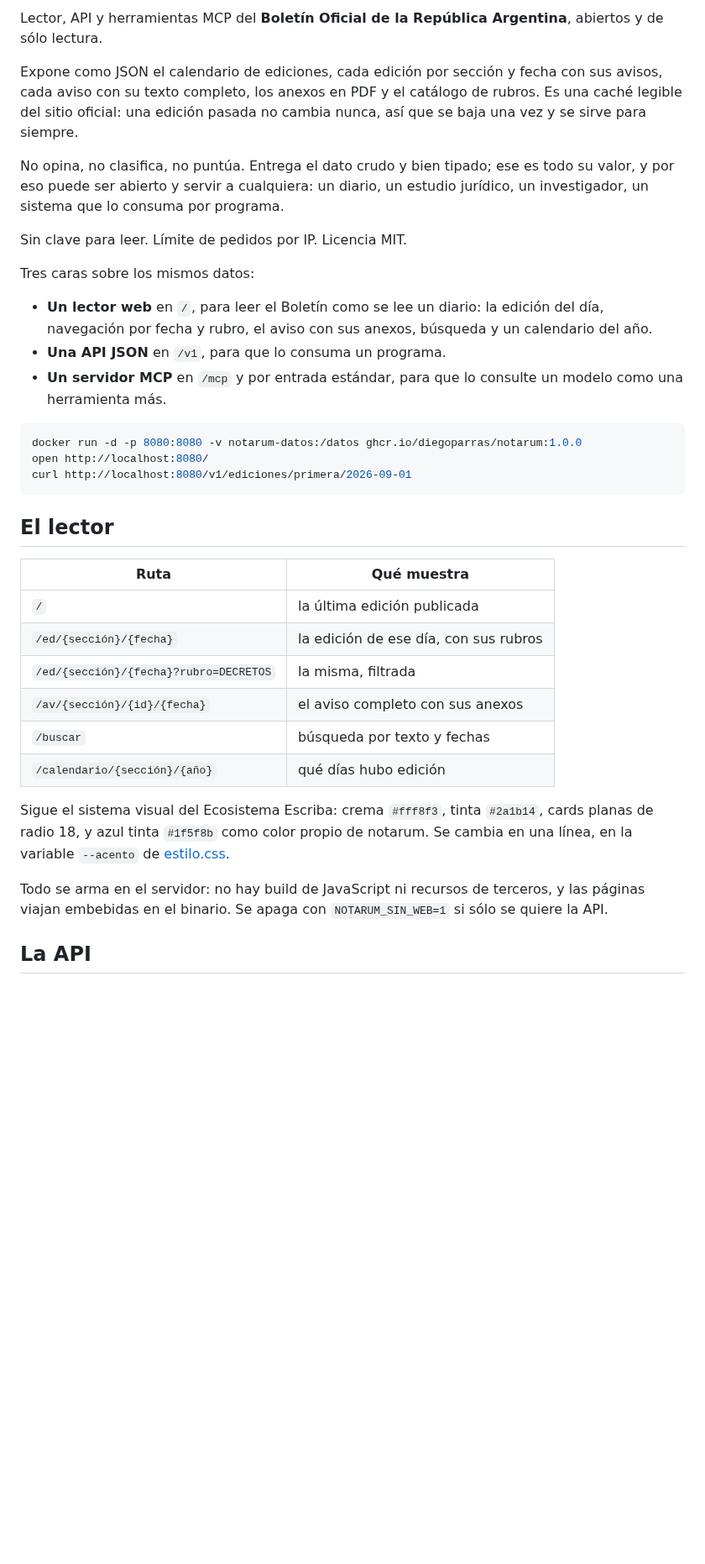
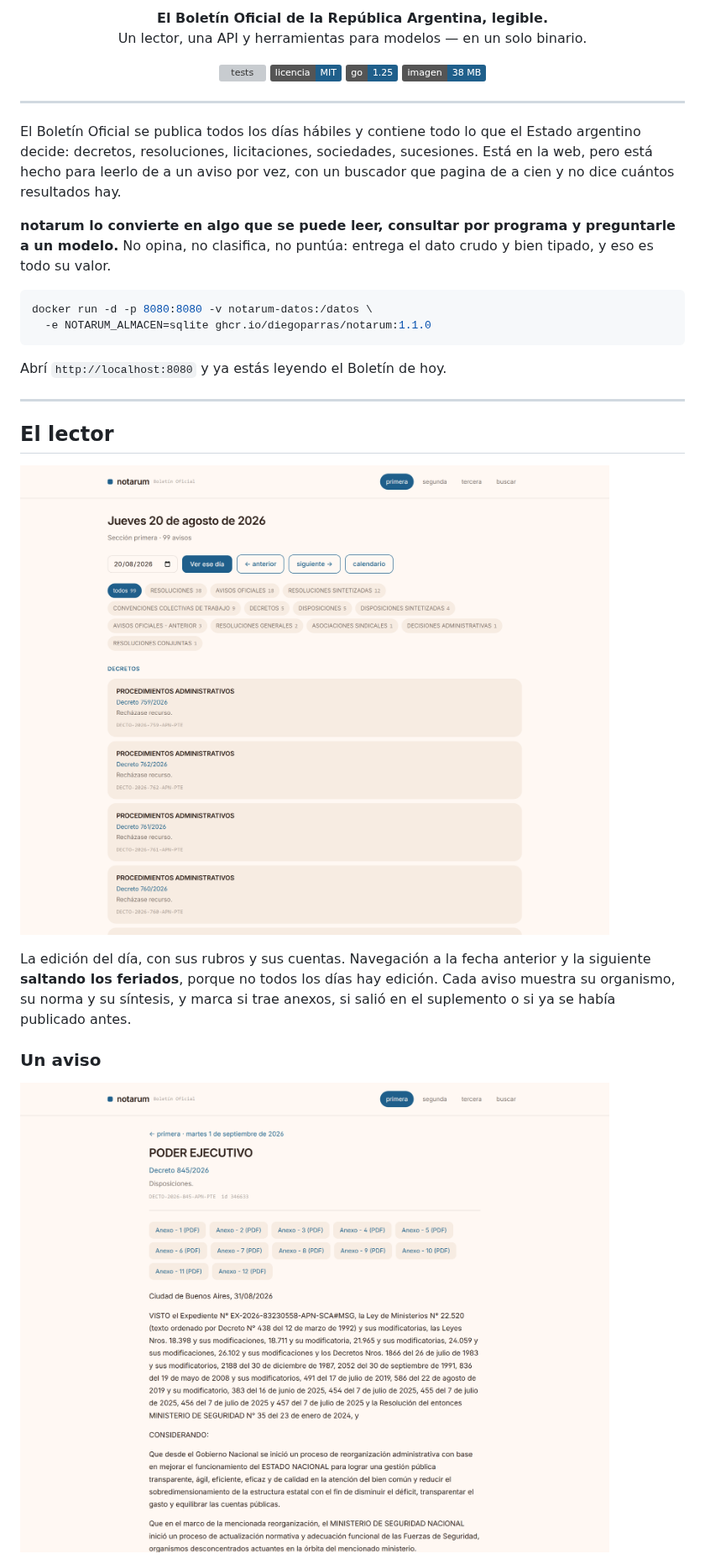
Before and after one commit to diegoparras/notarum, a Markdown page: README.md, the part around one of its changes. Shown at 84% size. GitHub-like rendering; pictures changed too: docs/img/aviso.png (added), docs/img/lector.png (added); badges without logos; blank space fills up the shorter version; grey boxes are pictures that could not be loaded.

````diff
--- a/README.md
+++ b/README.md
@@ -2,52 +2,46 @@
 
-Lector, API y herramientas MCP del **Boletín Oficial de la República Argentina**,
-abiertos y de sólo lectura.
+<p align="center">
+  <strong>El Boletín Oficial de la República Argentina, legible.</strong><br>
+  Un lector, una API y herramientas para modelos — en un solo binario.
+</p>
 
-Expone como JSON el calendario de ediciones, cada edición por sección y fecha
-con sus avisos, cada aviso con su texto completo, los anexos en PDF y el
-catálogo de rubros. Es una caché legible del sitio oficial: una edición pasada
-no cambia nunca, así que se baja una vez y se sirve para siempre.
+<p align="center">
+  <a href="https://github.com/diegoparras/notarum/actions/workflows/ci.yml"><img alt="tests" src="https://github.com/diegoparras/notarum/actions/workflows/ci.yml/badge.svg"></a>
+  <a href="LICENSE"><img alt="licencia MIT" src="https://img.shields.io/badge/licencia-MIT-1f5f8b"></a>
+  <img alt="Go" src="https://img.shields.io/badge/go-1.25-1f5f8b">
+  <img alt="imagen" src="https://img.shields.io/badge/imagen-38%20MB-1f5f8b">
+</p>
 
-No opina, no clasifica, no puntúa. Entrega el dato crudo y bien tipado; ese es
-todo su valor, y por eso puede ser abierto y servir a cualquiera: un diario, un
-estudio jurídico, un investigador, un sistema que lo consuma por programa.
+---
 
-Sin clave para leer. Límite de pedidos por IP. Licencia MIT.
+El Boletín Oficial se publica todos los días hábiles y contiene todo lo que el
+Estado argentino decide: decretos, resoluciones, licitaciones, sociedades,
+sucesiones. Está en la web, pero está hecho para leerlo de a un aviso por vez,
+con un buscador que pagina de a cien y no dice cuántos resultados hay.
 
-Tres caras sobre los mismos datos:
-
-- **Un lector web** en `/`, para leer el Boletín como se lee un diario:
-  la edición del día, navegación por fecha y rubro, el aviso con sus anexos,
-  búsqueda y un calendario del año.
-- **Una API JSON** en `/v1`, para que lo consuma un programa.
-- **Un servidor MCP** en `/mcp` y por entrada estándar, para que lo consulte
-  un modelo como una herramienta más.
+**notarum lo convierte en algo que se puede leer, consultar por programa y
+preguntarle a un modelo.** No opina, no clasifica, no puntúa: entrega el dato
+crudo y bien tipado, y eso es todo su valor.
 
 ```bash
-docker run -d -p 8080:8080 -v notarum-datos:/datos ghcr.io/diegoparras/notarum:1.0.0
-open http://localhost:8080/
-curl http://localhost:8080/v1/ediciones/primera/2026-09-01
+docker run -d -p 8080:8080 -v notarum-datos:/datos \
+  -e NOTARUM_ALMACEN=sqlite ghcr.io/diegoparras/notarum:1.1.0
 ```
+
+Abrí `http://localhost:8080` y ya estás leyendo el Boletín de hoy.
+
+---
 
 ## El lector
 
-| Ruta | Qué muestra |
-|---|---|
-| `/` | la última edición publicada |
-| `/ed/{sección}/{fecha}` | la edición de ese día, con sus rubros |
-| `/ed/{sección}/{fecha}?rubro=DECRETOS` | la misma, filtrada |
-| `/av/{sección}/{id}/{fecha}` | el aviso completo con sus anexos |
-| `/buscar` | búsqueda por texto y fechas |
-| `/calendario/{sección}/{año}` | qué días hubo edición |
+![El lector de notarum, mostrando la edición del 20 de agosto de 2026 con sus rubros](docs/img/lector.png)
 
-Sigue el sistema visual del Ecosistema Escriba: crema `#fff8f3`, tinta
-`#2a1b14`, cards planas de radio 18, y azul tinta `#1f5f8b` como color propio
-de notarum. Se cambia en una línea, en la variable `--acento` de
-[estilo.css](internal/web/estatico/estilo.css).
+La edición del día, con sus rubros y sus cuentas. Navegación a la fecha
+anterior y la siguiente **saltando los feriados**, porque no todos los días hay
+edición. Cada aviso muestra su organismo, su norma y su síntesis, y marca si
+trae anexos, si salió en el suplemento o si ya se había publicado antes.
 
-Todo se arma en el servidor: no hay build de JavaScript ni recursos de
-terceros, y las páginas viajan embebidas en el binario. Se apaga con
-`NOTARUM_SIN_WEB=1` si sólo se quiere la API.
+### Un aviso
 
-## La API
+![Un decreto con sus doce anexos en PDF y el texto completo](docs/img/aviso.png)
 
````
Also changed, not shown: other parts of README.md (+239 -184 lines), docs/img/buscar.png (added), docs/img/calendario.png (added), docs/img/movil.png (added), 2 other files.
